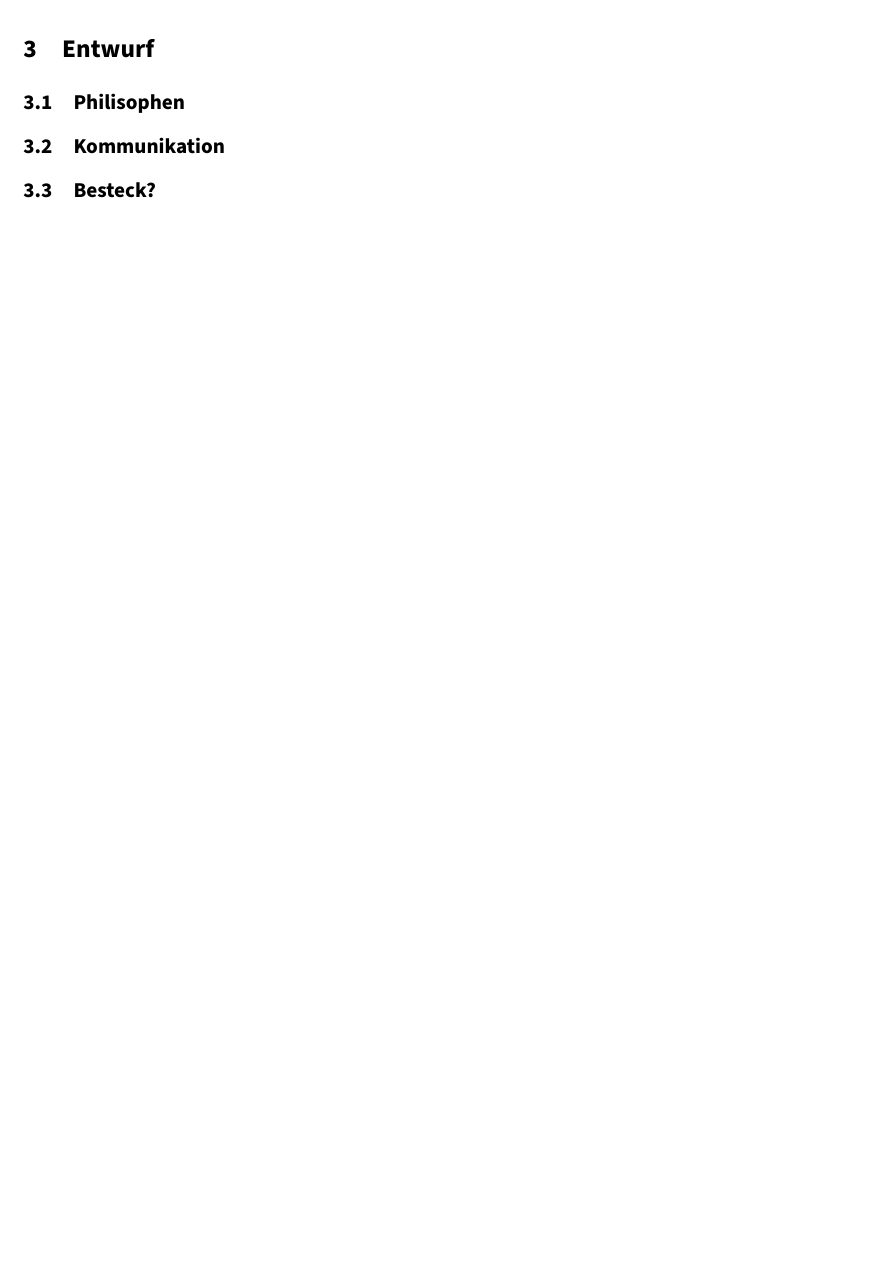
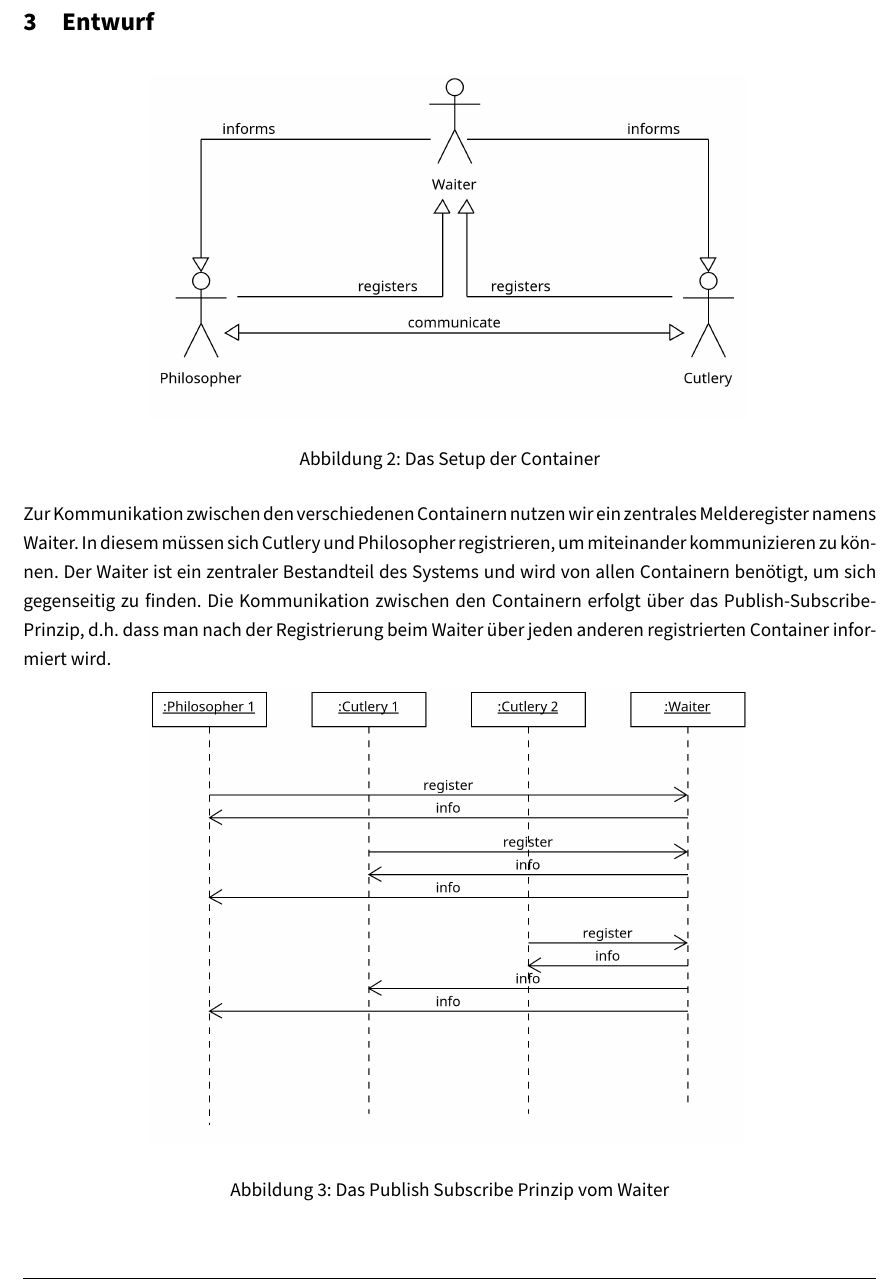
Before and after one commit to AnnsAnns/DistributedDiningPhilosophers, a LaTeX document (docs/RDT.tex, which reads docs/chapters/040_entwurf.tex): part of page 5 of 5, cut so that both start at the same text, the shorter picture padded with empty space. Compiled offline with pdfLaTeX.

Commit message:
Add graphics about inter-container communication

```diff
--- a/docs/chapters/040_entwurf.tex
+++ b/docs/chapters/040_entwurf.tex
@@ -1,7 +1,20 @@
 \section{Entwurf}
 
-\subsection{Philisophen}
+\begin{figure}[H]
+\centering
+\includegraphics[width=0.7\textwidth]{images/setup.png}
+\caption{Das Setup der Container}
+\label{fig:setup}
+\end{figure}
 
-\subsection{Kommunikation}
+Zur Kommunikation zwischen den verschiedenen Containern nutzen wir ein zentrales Melderegister namens Waiter.
+In diesem müssen sich Cutlery und Philosopher registrieren, um miteinander kommunizieren zu können.
+Der Waiter ist ein zentraler Bestandteil des Systems und wird von allen Containern benötigt, um sich gegenseitig zu finden.
+Die Kommunikation zwischen den Containern erfolgt über das Publish-Subscribe-Prinzip, d.h. dass man nach der Registrierung beim Waiter über jeden anderen registrierten Container informiert wird.
 
-\subsection{Besteck?}
+\begin{figure}[H]
+\centering
+\includegraphics[width=0.7\textwidth]{images/waiterjob.png}
+\caption{Das Publish Subscribe Prinzip vom Waiter}
+\label{fig:setup}
+\end{figure}
```
Also changed, not shown: docs/images/setup.png (added), docs/images/waiterjob.png (added), 2 other files.
